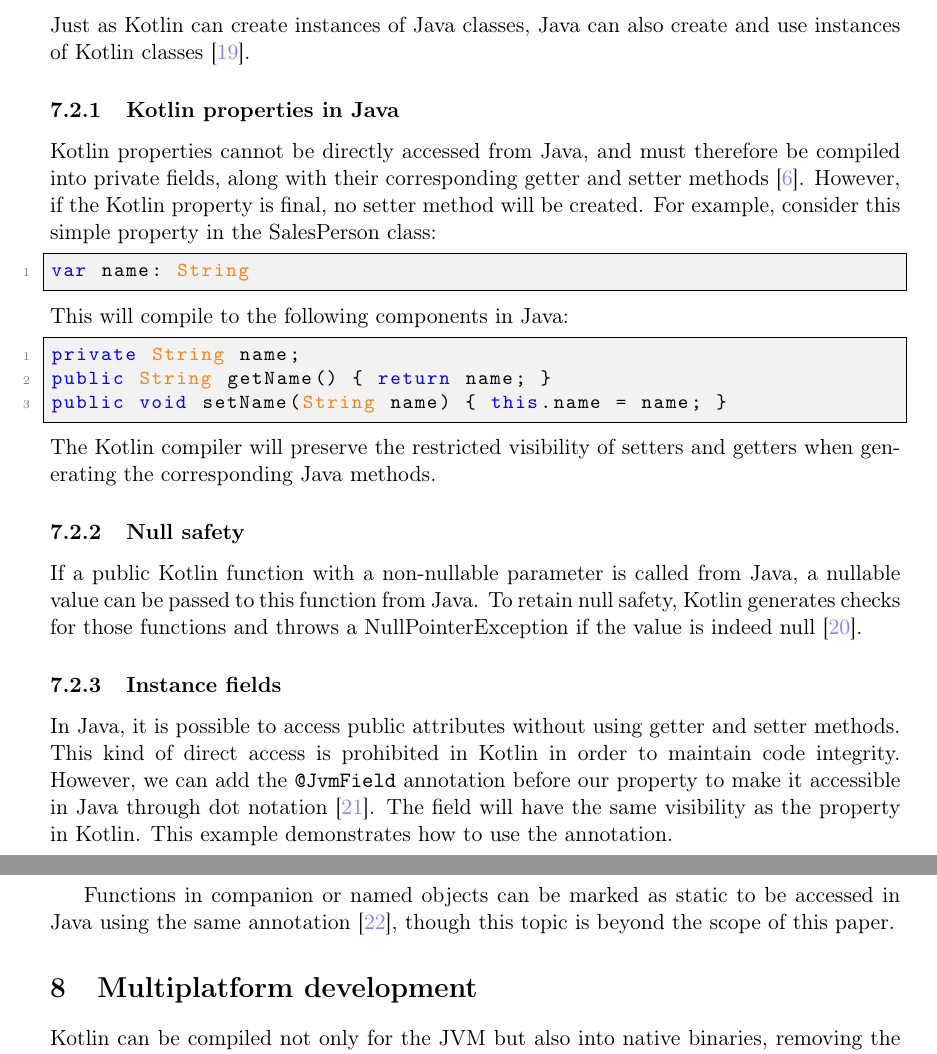
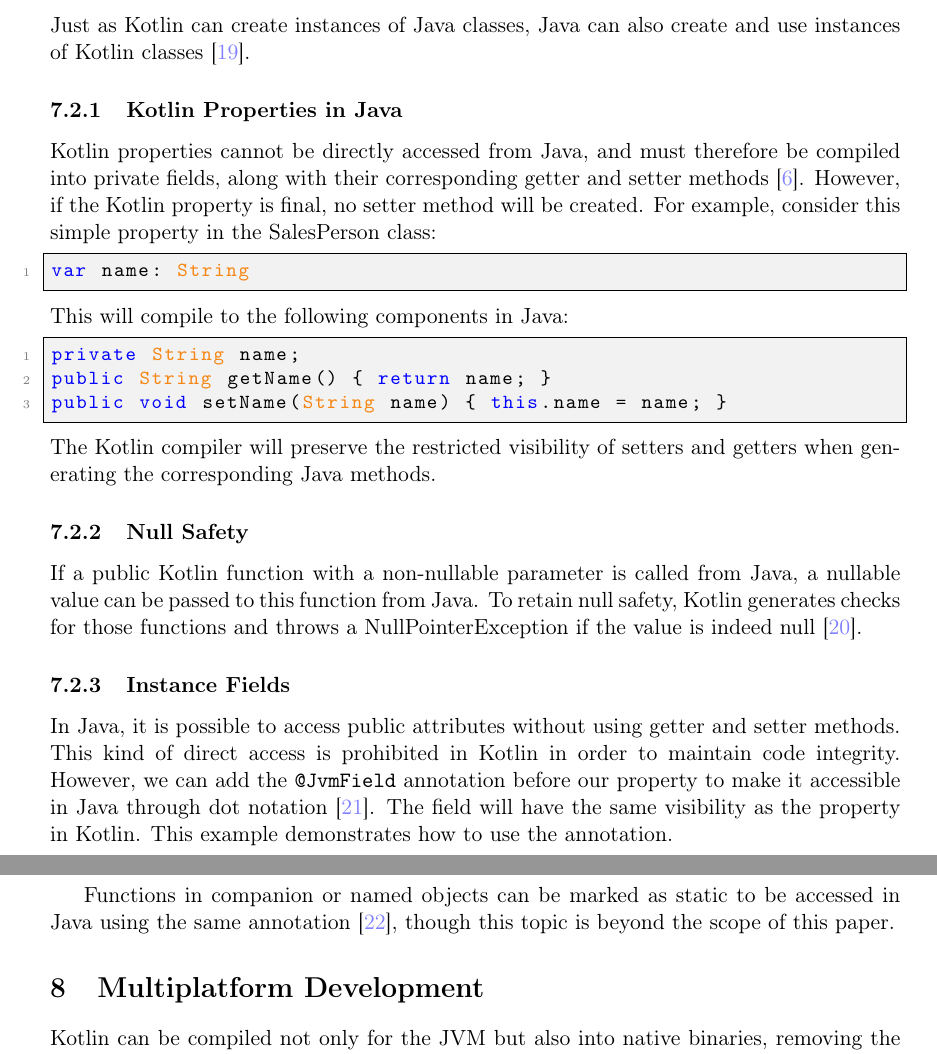
Before and after one commit to FinnPL/Introduction-to-Kotlin, a LaTeX paper (Introduction-to-Kotlin.tex): two parts of pages 10 and 11 of 15, joined at a grey line, cut so that both start at the same text. Compiled offline with pdfLaTeX.

Commit message:
Consistent Title Case v2

```diff
--- a/Introduction-to-Kotlin.tex
+++ b/Introduction-to-Kotlin.tex
@@ -353,7 +353,7 @@ for (i in array.indices) // no iterator created
 \subsection{Call Kotlin in Java}
 Just as Kotlin can create instances of Java classes, Java can also create and use instances of Kotlin classes~\cite{interop-java}.
 
-\subsubsection{Kotlin properties in Java}
+\subsubsection{Kotlin Properties in Java}
 Kotlin properties cannot be directly accessed from Java, and must therefore be compiled into private fields, along with their corresponding getter and setter methods~\cite{interop-properties}. However, if the Kotlin property is final, no setter method will be created. For example, consider this simple property in the SalesPerson class:
 \begin{lstlisting}[language=Kotlin]
 var name: String
@@ -366,10 +366,10 @@ public void setName(String name) { this.name = name; }
 \end{lstlisting}
 The Kotlin compiler will preserve the restricted visibility of setters and getters when generating the corresponding Java methods.
 
-\subsubsection{Null safety} % change this headline
+\subsubsection{Null Safety} % change this headline
 If a public Kotlin function with a non-nullable parameter is called from Java, a nullable value can be passed to this function from Java. To retain null safety, Kotlin generates checks for those functions and throws a NullPointerException if the value is indeed null~\cite{interop-java-null-safety}.
 
-\subsubsection{Instance fields}
+\subsubsection{Instance Fields}
 In Java, it is possible to access public attributes without using getter and setter methods. This kind of direct access is prohibited in Kotlin in order to maintain code integrity. However, we can add the \texttt{@JvmField} annotation before our property to make it accessible in Java through dot notation~\cite{interop-instance-fields}. The field will have the same visibility as the property in Kotlin.
 This example demonstrates how to use the annotation.
 \begin{lstlisting}[language=Kotlin]
@@ -384,7 +384,7 @@ System.out.println(person.name); // prints 'Carl'
 
 Functions in companion or named objects can be marked as static to be accessed in Java using the same annotation~\cite{interop-static-fields}, though this topic is beyond the scope of this paper.
 
-\section{Multiplatform development}
+\section{Multiplatform Development}
 Kotlin can be compiled not only for the JVM but also into native binaries, removing the need for a virtual machine as required by Java. This makes Kotlin suitable for use in embedded systems, where the overhead of running a virtual machine is impractical. In addition to Java, Kotlin is also interoperable with C as well as Swift/Objective-C and can be compiled to pure JavaScript or WebAssembly. Because Kotlin can be compiled to multiple targets, it is well suited for multiplatform development. To further simplify the process of writing code for multiple applications across various platforms, Kotlin offers a hierarchical project structure. This structure allows the definition of a shared codebase that can be reused across platform-specific subprojects. Each subproject can integrate this shared code with its platform-specific libraries, improving code maintainability and minimizing redundancy.
 
 Leveraging Kotlin's Multiplatform programming support, you can develop applications for servers, desktop, web, and mobile, making it a key advantage of the Kotlin programming language.
```
